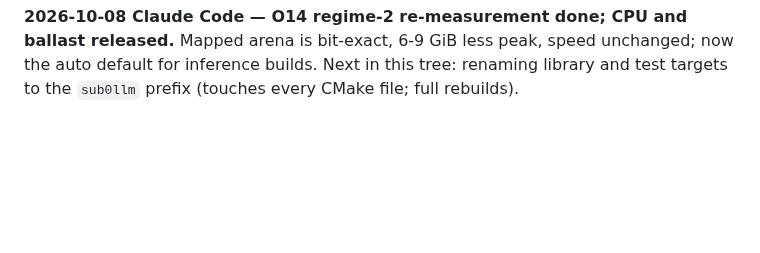
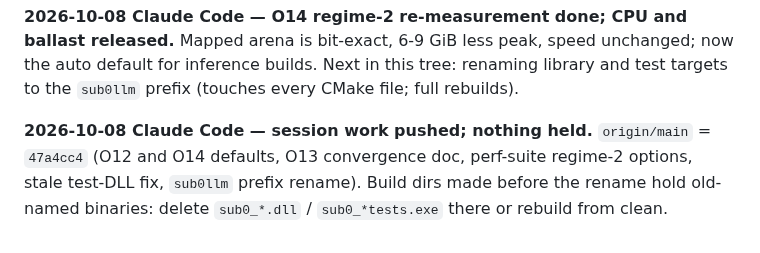
Before and after one commit to CraigHutchinson/Sub0Llm, a Markdown page: docs/ACTIVE_WORK_LOG.md, the part around the change. GitHub-like rendering; blank space fills up the shorter version.

Commit message:
Work log: session pushed, nothing held
Co-Authored-By: Claude Opus 5.5 <noreply@anthropic.com>

```diff
--- a/docs/ACTIVE_WORK_LOG.md
+++ b/docs/ACTIVE_WORK_LOG.md
@@ -1072,3 +1072,5 @@ Uncached is now the default within `--moe-io-mode cache`. Record: STORAGE_STACK_
 **2026-10-08 Claude Code — O14 regime-2 re-measurement (cache 17 heap arena / 17 mapped / 26 mapped, ballast room 10), active (CPU + locked ballast, ~55 min).** `out/build/wp5c_full48`. Do not start timing runs or heavy builds until this is marked done.
 
 **2026-10-08 Claude Code — O14 regime-2 re-measurement done; CPU and ballast released.** Mapped arena is bit-exact, 6-9 GiB less peak, speed unchanged; now the auto default for inference builds. Next in this tree: renaming library and test targets to the `sub0llm` prefix (touches every CMake file; full rebuilds).
+
+**2026-10-08 Claude Code — session work pushed; nothing held.** `origin/main` = `47a4cc4` (O12 and O14 defaults, O13 convergence doc, perf-suite regime-2 options, stale test-DLL fix, `sub0llm` prefix rename). Build dirs made before the rename hold old-named binaries: delete `sub0_*.dll` / `sub0_*tests.exe` there or rebuild from clean.
```
